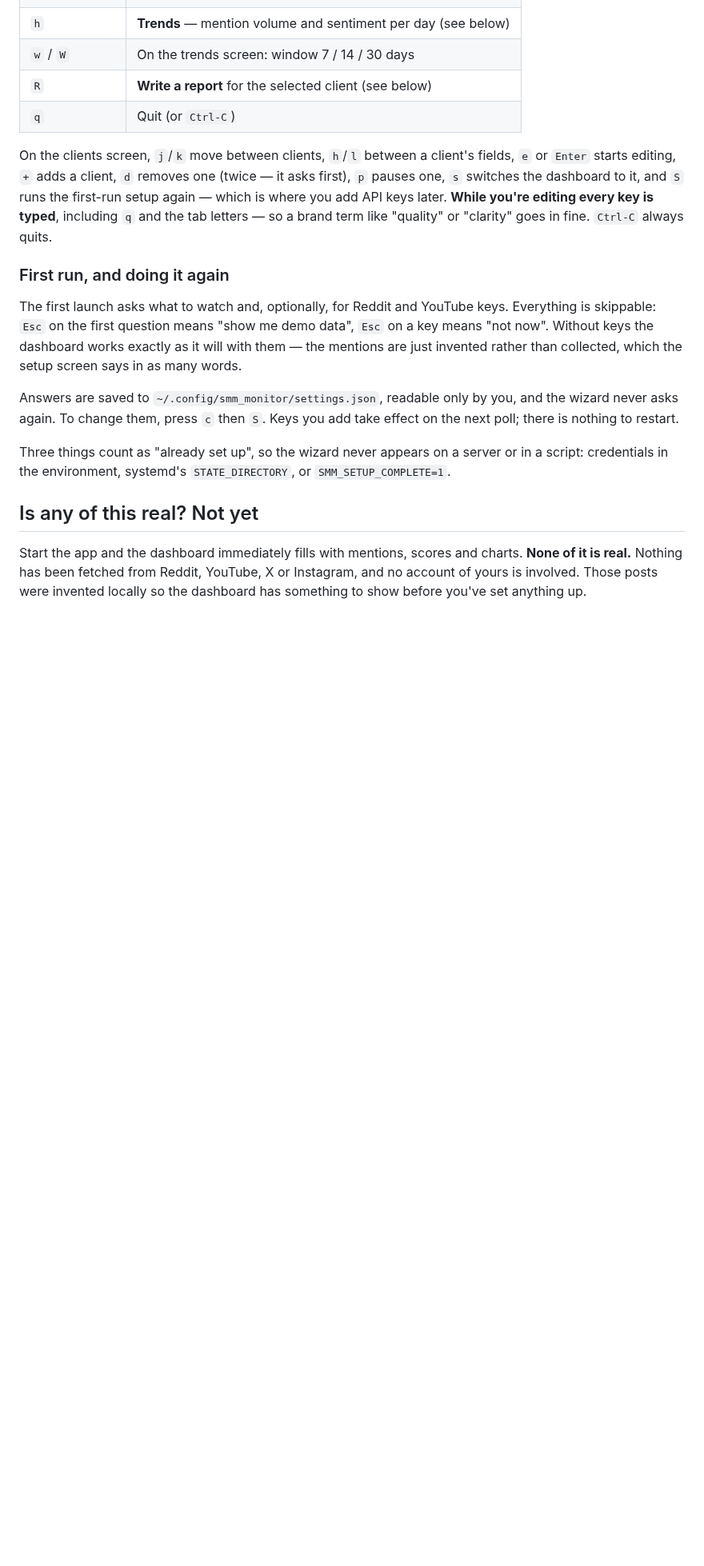
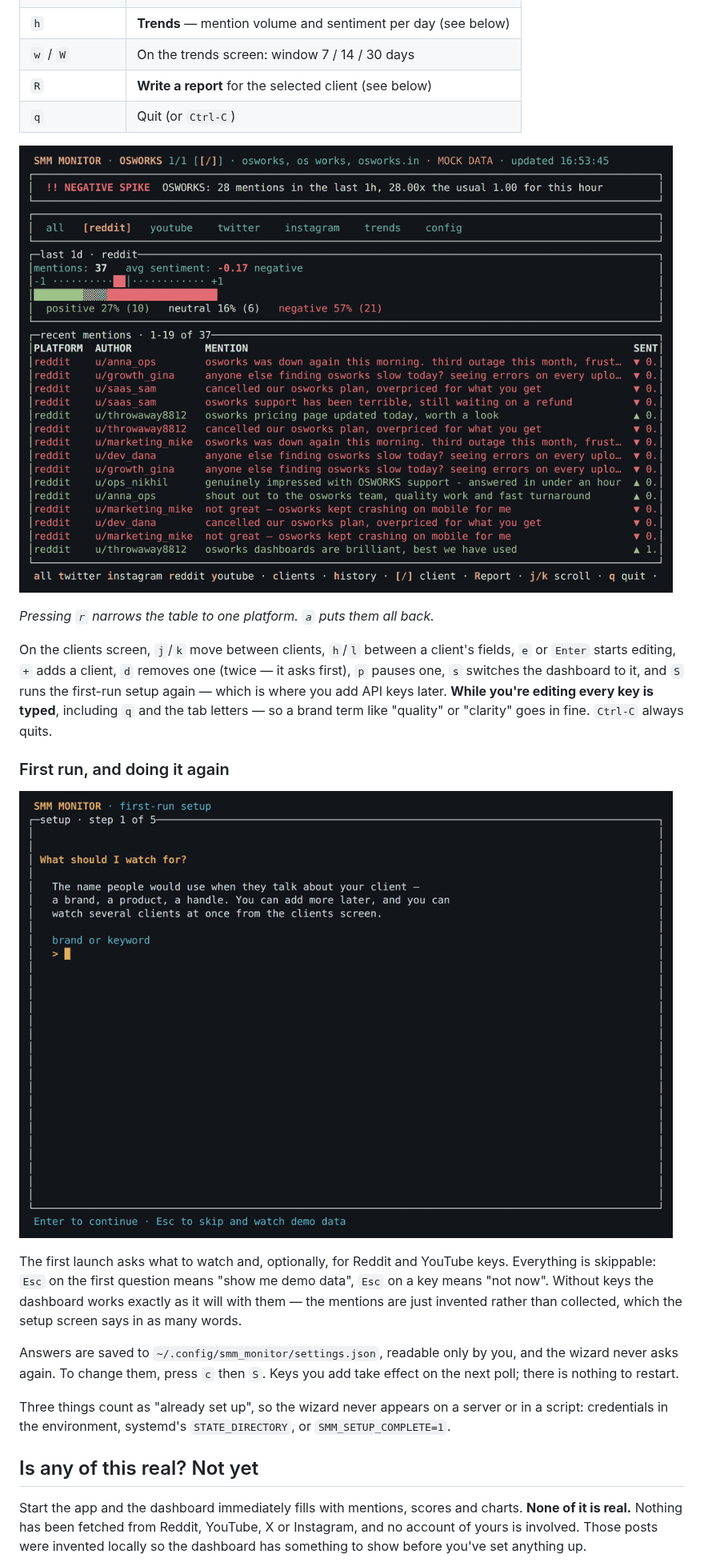
Before and after one commit to phravins/SMM-Monitor, a Markdown page: README.md, the part around one of its changes. Shown at 80% size. GitHub-like rendering; pictures changed too: docs/images/first-run.png (added), docs/images/reddit-tab.png (added); blank space fills up the shorter version.

```diff
--- a/README.md
+++ b/README.md
@@ -131,6 +118,11 @@ dashboard looks cramped.
 | `R` | **Write a report** for the selected client (see below) |
 | `q` | Quit (or `Ctrl-C`) |
 
+![The reddit tab, showing only Reddit mentions, with the tab highlighted
+in the bar at the top](docs/images/reddit-tab.png)
+
+*Pressing `r` narrows the table to one platform. `a` puts them all back.*
+
 On the clients screen, `j`/`k` move between clients, `h`/`l` between a
 client's fields, `e` or `Enter` starts editing, `+` adds a client, `d`
 removes one (twice — it asks first), `p` pauses one, `s` switches the
@@ -141,6 +133,10 @@ including `q` and the tab letters — so a brand term like "quality" or
 
 ### First run, and doing it again
 
+![The first-run setup screen asking "What should I watch for?" with a
+text field for a brand or keyword, and a footer offering Enter to
+continue or Esc to skip and watch demo data](docs/images/first-run.png)
+
 The first launch asks what to watch and, optionally, for Reddit and
 YouTube keys. Everything is skippable: `Esc` on the first question means
 "show me demo data", `Esc` on a key means "not now". Without keys the
```
Also changed, not shown: other parts of README.md (+32 -55 lines), docs/images/clients.png (added), docs/images/dashboard.png (added), docs/images/trends.png (added).
